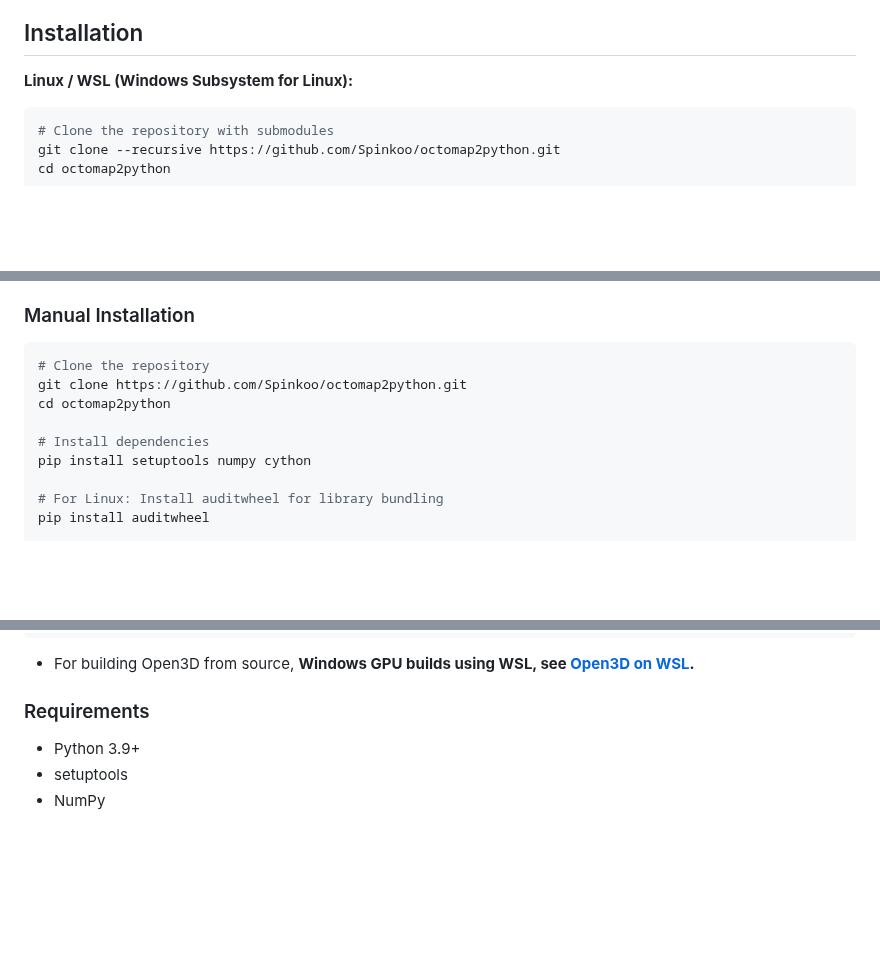
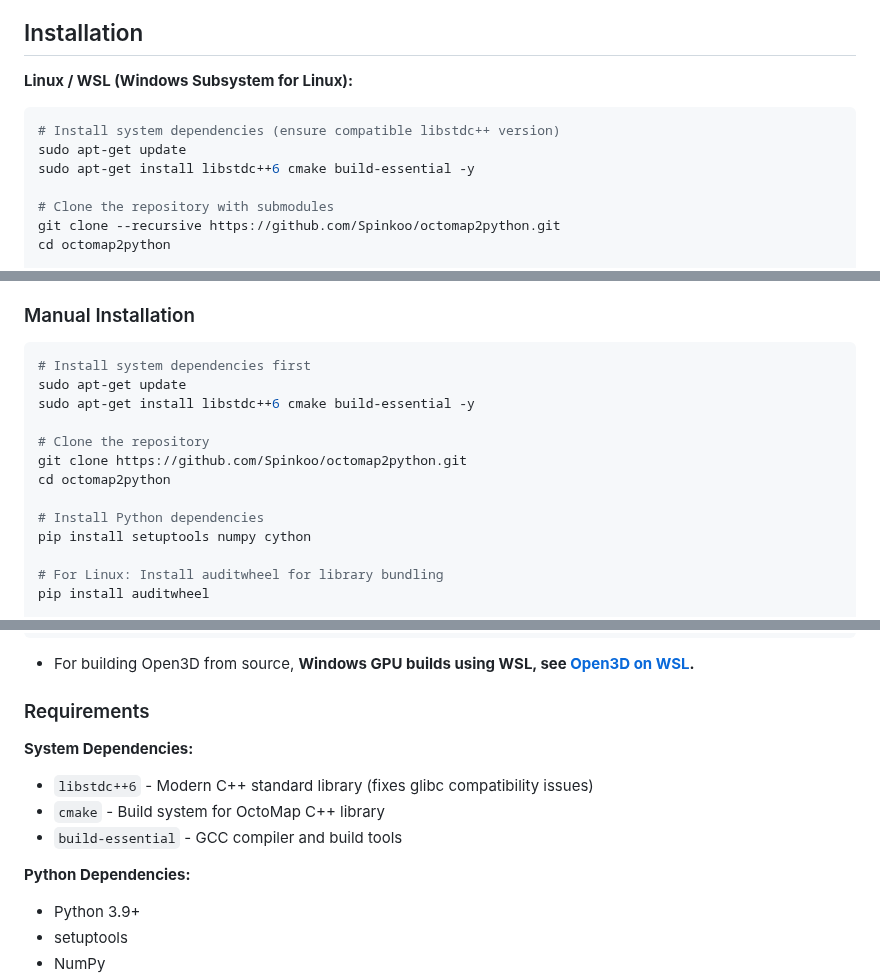
Before and after one commit to Spinkoo/pyoctomap, a Markdown page: README.md, 3 parts joined by grey strips. Rendered like a GitHub page; blank space fills up the shorter version.

Commit message:
Add essential system dependencies to README
Critical System Dependencies Documentation:
- Add libstdc++6 installation (fixes glibc/libstdc++ compatibility)!

````diff
--- a/README.md
+++ b/README.md
@@ -21,6 +21,10 @@ A comprehensive Python wrapper for the OctoMap C++ library, providing efficient
 
 **Linux / WSL (Windows Subsystem for Linux):**
 ```bash
+# Install system dependencies (ensure compatible libstdc++ version)
+sudo apt-get update
+sudo apt-get install libstdc++6 cmake build-essential -y
+
 # Clone the repository with submodules
 git clone --recursive https://github.com/Spinkoo/octomap2python.git
 cd octomap2python
@@ -63,11 +67,15 @@ The build scripts will automatically:
 ### Manual Installation
 
 ```bash
+# Install system dependencies first
+sudo apt-get update
+sudo apt-get install libstdc++6 cmake build-essential -y
+
 # Clone the repository
 git clone https://github.com/Spinkoo/octomap2python.git
 cd octomap2python
 
-# Install dependencies
+# Install Python dependencies
 pip install setuptools numpy cython
 
 # For Linux: Install auditwheel for library bundling
@@ -96,6 +104,12 @@ pip install matplotlib open3d
 
 ### Requirements
 
+**System Dependencies:**
+- `libstdc++6` - Modern C++ standard library (fixes glibc compatibility issues)
+- `cmake` - Build system for OctoMap C++ library
+- `build-essential` - GCC compiler and build tools
+
+**Python Dependencies:**
 - Python 3.9+
 - setuptools
 - NumPy
````
